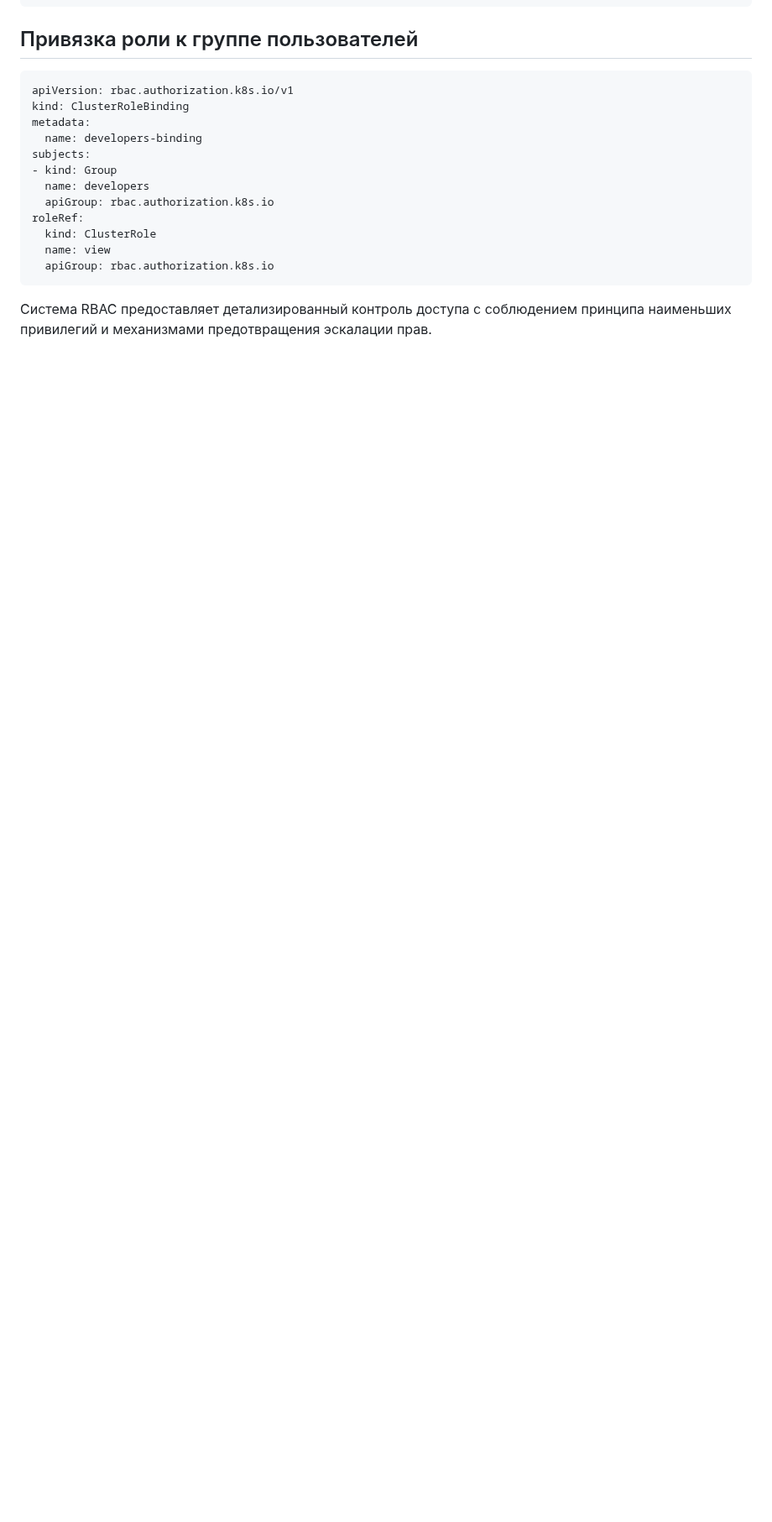
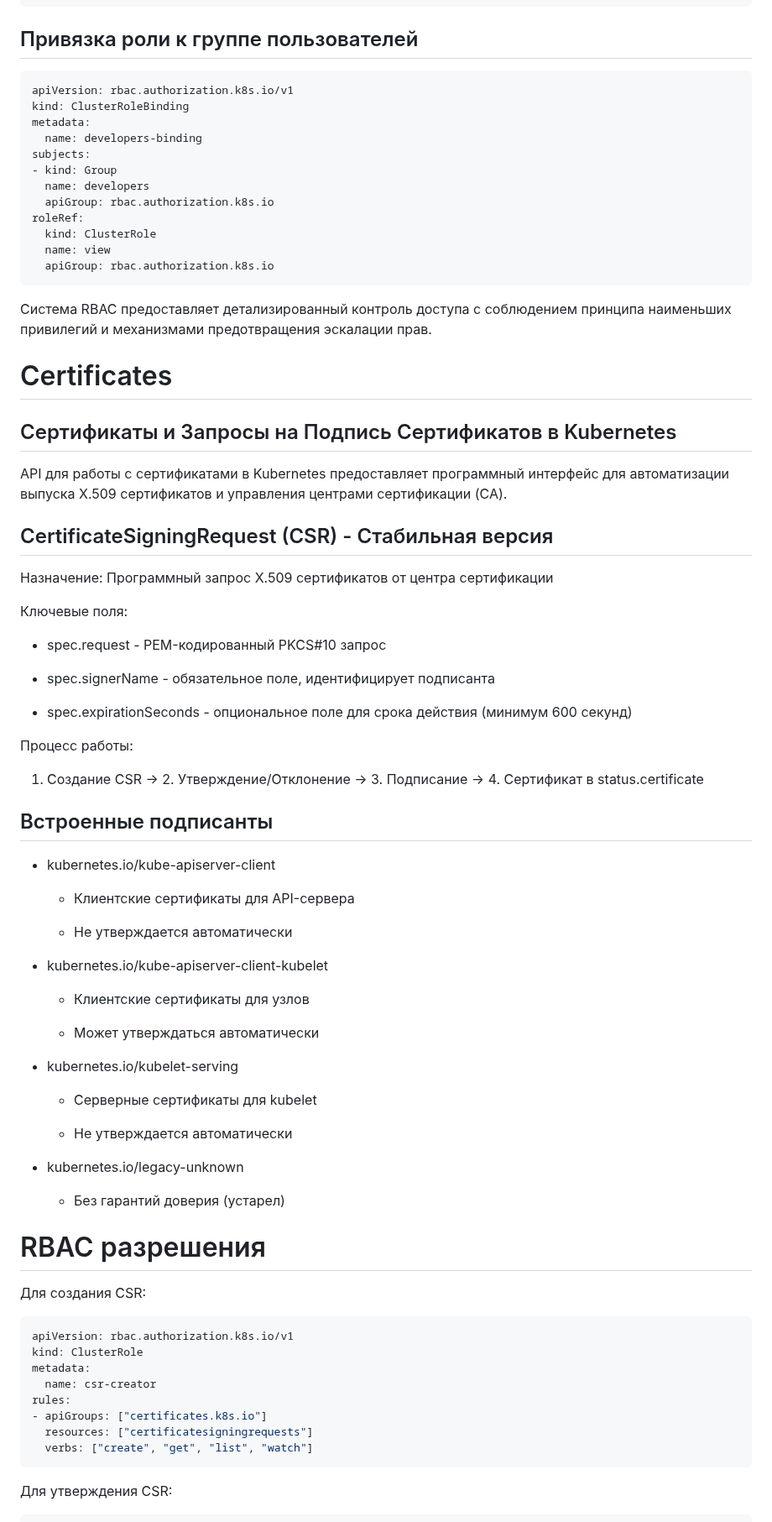
Before and after one commit to Hoodooman/shvirtd-19, a Markdown page: Kubernetes/README.md, the part around one of its changes. Shown at 84% size. Rendered like a GitHub page; blank space fills up the shorter version.

````diff
--- a/Kubernetes/README.md
+++ b/Kubernetes/README.md
@@ -1484,3 +1485,62 @@ roleRef:
   apiGroup: rbac.authorization.k8s.io
 ```
 Система RBAC предоставляет детализированный контроль доступа с соблюдением принципа наименьших привилегий и механизмами предотвращения эскалации прав.
+
+# Certificates
+## Сертификаты и Запросы на Подпись Сертификатов в Kubernetes
+
+API для работы с сертификатами в Kubernetes предоставляет программный интерфейс для автоматизации выпуска X.509 сертификатов и управления центрами сертификации (CA).
+
+## CertificateSigningRequest (CSR) - Стабильная версия
+Назначение: Программный запрос X.509 сертификатов от центра сертификации
+
+Ключевые поля:
+
+- spec.request - PEM-кодированный PKCS#10 запрос
+
+- spec.signerName - обязательное поле, идентифицирует подписанта
+
+- spec.expirationSeconds - опциональное поле для срока действия (минимум 600 секунд)
+
+Процесс работы:
+
+1. Создание CSR → 2. Утверждение/Отклонение → 3. Подписание → 4. Сертификат в status.certificate
+
+## Встроенные подписанты
+- kubernetes.io/kube-apiserver-client
+
+  - Клиентские сертификаты для API-сервера
+
+  - Не утверждается автоматически
+
+- kubernetes.io/kube-apiserver-client-kubelet
+
+  - Клиентские сертификаты для узлов
+
+  - Может утверждаться автоматически
+
+- kubernetes.io/kubelet-serving
+
+  - Серверные сертификаты для kubelet
+
+  - Не утверждается автоматически
+
+- kubernetes.io/legacy-unknown
+
+  - Без гарантий доверия (устарел)
+
+# RBAC разрешения
+Для создания CSR:
+
+```yaml
+apiVersion: rbac.authorization.k8s.io/v1
+kind: ClusterRole
+metadata:
+  name: csr-creator
+rules:
+- apiGroups: ["certificates.k8s.io"]
+  resources: ["certificatesigningrequests"]
+  verbs: ["create", "get", "list", "watch"]
+```
+Для утверждения CSR:
+
````
Also changed, not shown: other parts of Kubernetes/README.md (+109 -0 lines).
